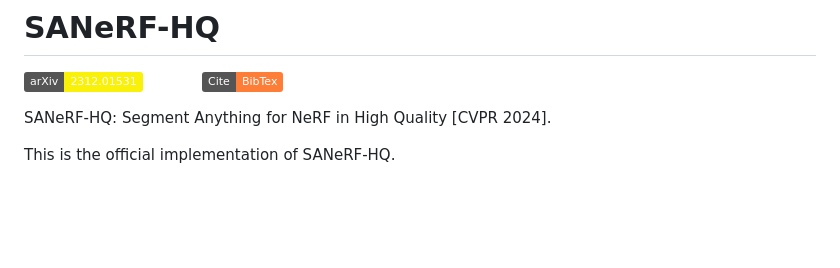
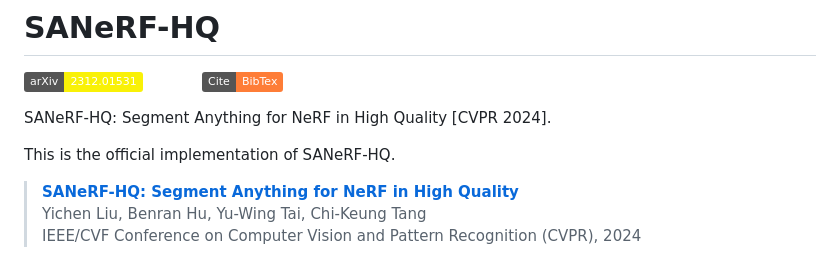
Before and after one commit to lyclyc52/SANeRF-HQ, a Markdown page: README.md, the part around the change printed below. GitHub-like rendering; badges without logos; blank space fills up the shorter version.

```diff
--- a/README.md
+++ b/README.md
@@ -4,4 +4,7 @@
 SANeRF-HQ: Segment Anything for NeRF in High Quality [CVPR 2024].
 
 This is the official implementation of SANeRF-HQ.
+> [**SANeRF-HQ: Segment Anything for NeRF in High Quality**](https://arxiv.org/abs/2312.01531)
+> Yichen Liu, Benran Hu, Yu-Wing Tai, Chi-Keung Tang
+> IEEE/CVF Conference on Computer Vision and Pattern Recognition (CVPR), 2024
 
```
Also changed, not shown: other parts of README.md (+3 -0 lines).
